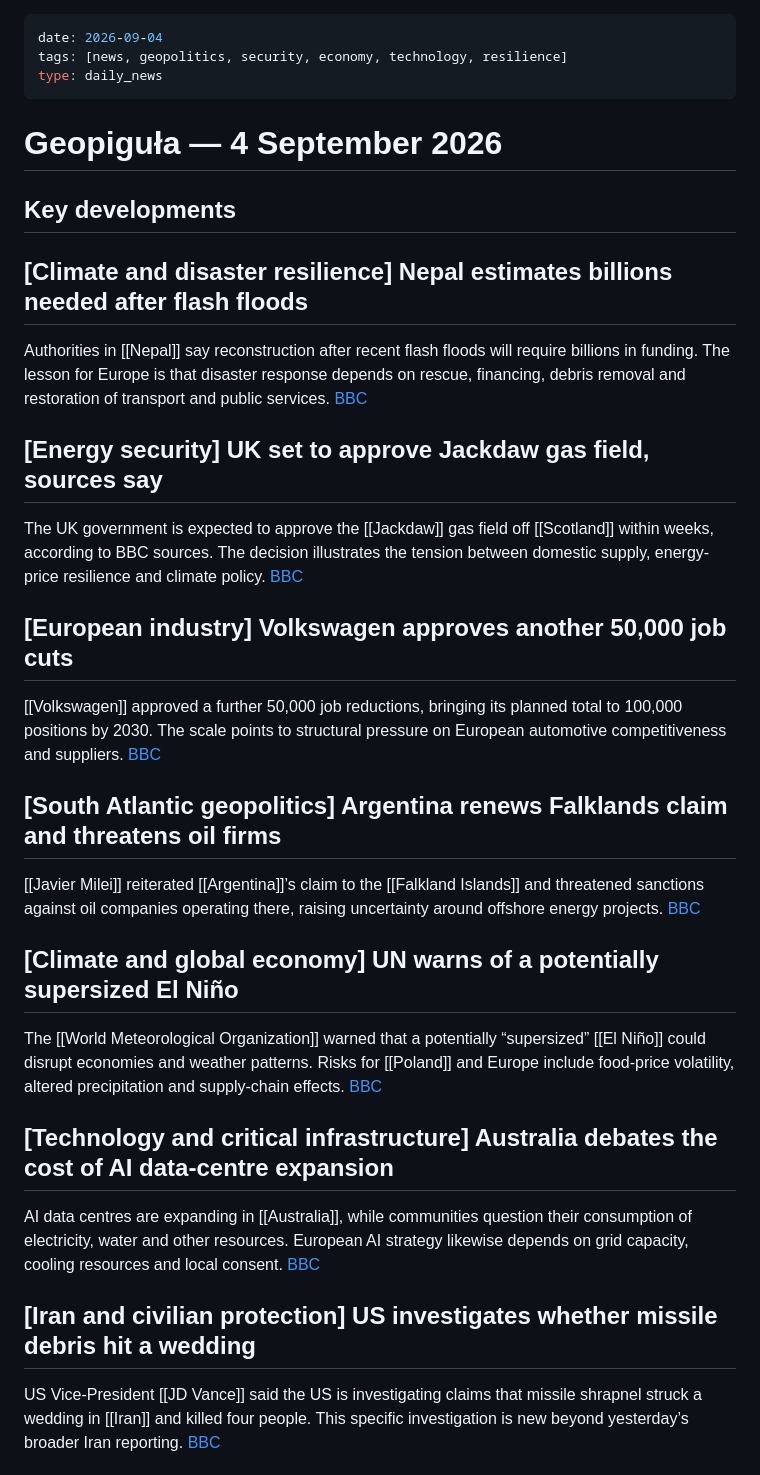
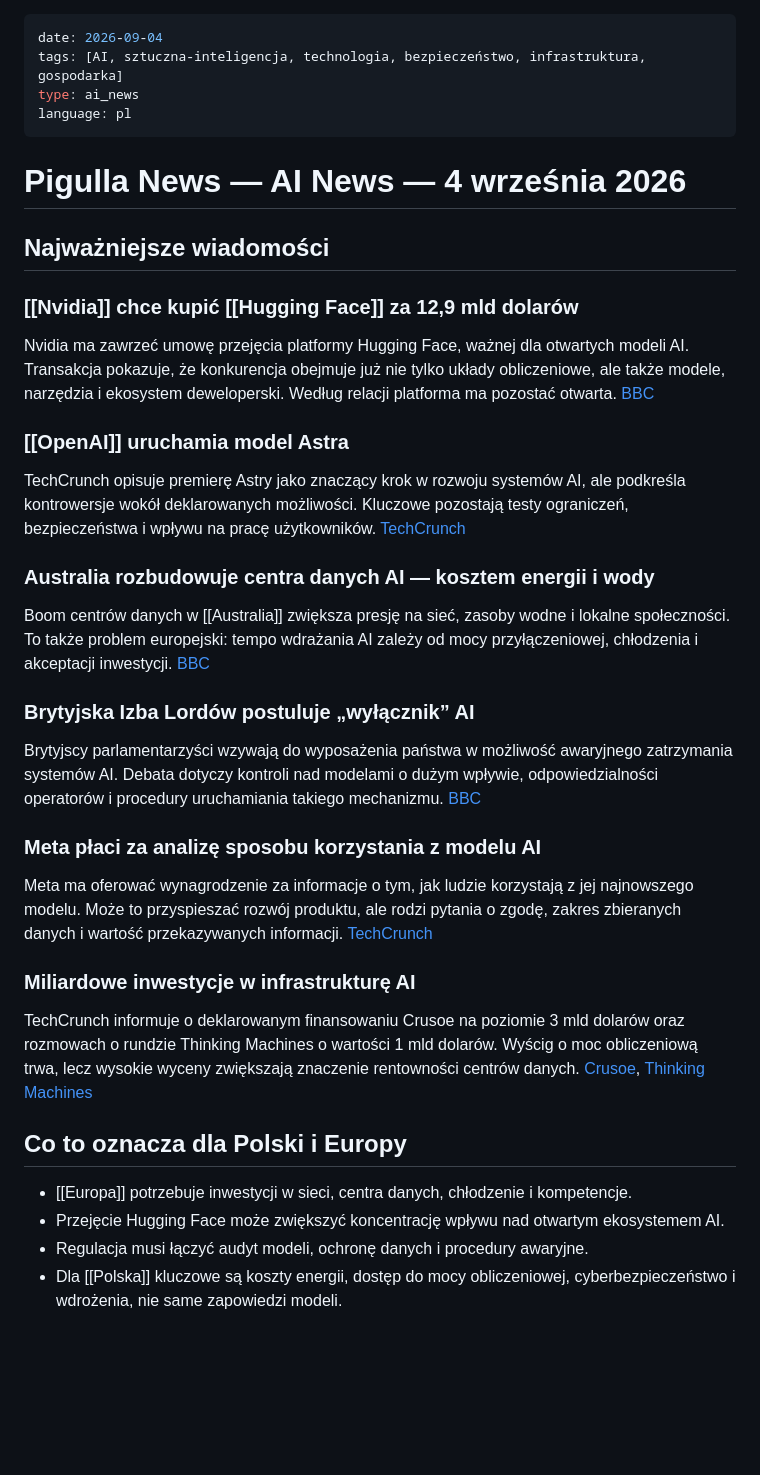
Before and after one commit to czariaiai-cell/my-news-feed, a Markdown page: brain/journal/2026-09-04.md, the part around one of its changes. GitHub-like rendering; blank space fills up the shorter version.

```diff
--- a/brain/journal/2026-09-04.md
+++ b/brain/journal/2026-09-04.md
@@ -1,31 +1,35 @@
 ---
 date: 2026-09-04
-tags: [news, geopolitics, security, economy, technology, resilience]
-type: daily_news
+tags: [AI, sztuczna-inteligencja, technologia, bezpieczeństwo, infrastruktura, gospodarka]
+type: ai_news
+language: pl
 ---
 
-# Geopiguła — 4 September 2026
+# Pigulla News — AI News — 4 września 2026
 
-## Key developments
+## Najważniejsze wiadomości
 
-## [Climate and disaster resilience] Nepal estimates billions needed after flash floods
-Authorities in [[Nepal]] say reconstruction after recent flash floods will require billions in funding. The lesson for Europe is that disaster response depends on rescue, financing, debris removal and restoration of transport and public services. [BBC](https://www.bbc.co.uk/news/videos/ce8x2401zdeo?at_medium=RSS&at_campaign=rss)
+### [[Nvidia]] chce kupić [[Hugging Face]] za 12,9 mld dolarów
+Nvidia ma zawrzeć umowę przejęcia platformy Hugging Face, ważnej dla otwartych modeli AI. Transakcja pokazuje, że konkurencja obejmuje już nie tylko układy obliczeniowe, ale także modele, narzędzia i ekosystem deweloperski. Według relacji platforma ma pozostać otwarta. [BBC](https://www.bbc.co.uk/news/articles/cr4vnr5g1k7o?at_medium=RSS&at_campaign=rss)
 
-## [Energy security] UK set to approve Jackdaw gas field, sources say
-The UK government is expected to approve the [[Jackdaw]] gas field off [[Scotland]] within weeks, according to BBC sources. The decision illustrates the tension between domestic supply, energy-price resilience and climate policy. [BBC](https://www.bbc.co.uk/news/articles/cj9xe09jz4eo?at_medium=RSS&at_campaign=rss)
+### [[OpenAI]] uruchamia model Astra
+TechCrunch opisuje premierę Astry jako znaczący krok w rozwoju systemów AI, ale podkreśla kontrowersje wokół deklarowanych możliwości. Kluczowe pozostają testy ograniczeń, bezpieczeństwa i wpływu na pracę użytkowników. [TechCrunch](https://techcrunch.com/2026/09/03/openai-launches-astra-its-powerful-and-controversial-new-model/)
 
-## [European industry] Volkswagen approves another 50,000 job cuts
-[[Volkswagen]] approved a further 50,000 job reductions, bringing its planned total to 100,000 positions by 2030. The scale points to structural pressure on European automotive competitiveness and suppliers. [BBC](https://www.bbc.co.uk/news/articles/cx2z0kvy4n4o?at_medium=RSS&at_campaign=rss)
+### Australia rozbudowuje centra danych AI — kosztem energii i wody
+Boom centrów danych w [[Australia]] zwiększa presję na sieć, zasoby wodne i lokalne społeczności. To także problem europejski: tempo wdrażania AI zależy od mocy przyłączeniowej, chłodzenia i akceptacji inwestycji. [BBC](https://www.bbc.co.uk/news/articles/cgl3we7wdr3o?at_medium=RSS&at_campaign=rss)
 
-## [South Atlantic geopolitics] Argentina renews Falklands claim and threatens oil firms
-[[Javier Milei]] reiterated [[Argentina]]’s claim to the [[Falkland Islands]] and threatened sanctions against oil companies operating there, raising uncertainty around offshore energy projects. [BBC](https://www.bbc.co.uk/news/articles/clyk18g1l8ko?at_medium=RSS&at_campaign=rss)
+### Brytyjska Izba Lordów postuluje „wyłącznik” AI
+Brytyjscy parlamentarzyści wzywają do wyposażenia państwa w możliwość awaryjnego zatrzymania systemów AI. Debata dotyczy kontroli nad modelami o dużym wpływie, odpowiedzialności operatorów i procedury uruchamiania takiego mechanizmu. [BBC](https://www.bbc.co.uk/news/articles/cn9wv80j9w9o?at_medium=RSS&at_campaign=rss)
 
-## [Climate and global economy] UN warns of a potentially supersized El Niño
-The [[World Meteorological Organization]] warned that a potentially “supersized” [[El Niño]] could disrupt economies and weather patterns. Risks for [[Poland]] and Europe include food-price volatility, altered precipitation and supply-chain effects. [BBC](https://www.bbc.co.uk/news/articles/c17jqp0xzpzo?at_medium=RSS&at_campaign=rss)
+### Meta płaci za analizę sposobu korzystania z modelu AI
+Meta ma oferować wynagrodzenie za informacje o tym, jak ludzie korzystają z jej najnowszego modelu. Może to przyspieszać rozwój produktu, ale rodzi pytania o zgodę, zakres zbieranych danych i wartość przekazywanych informacji. [TechCrunch](https://techcrunch.com/2026/09/03/meta-is-paying-to-peek-at-how-you-use-their-latest-ai-model/)
 
-## [Technology and critical infrastructure] Australia debates the cost of AI data-centre expansion
-AI data centres are expanding in [[Australia]], while communities question their consumption of electricity, water and other resources. European AI strategy likewise depends on grid capacity, cooling resources and local consent. [BBC](https://www.bbc.co.uk/news/articles/cgl3we7wdr3o?at_medium=RSS&at_campaign=rss)
+### Miliardowe inwestycje w infrastrukturę AI
+TechCrunch informuje o deklarowanym finansowaniu Crusoe na poziomie 3 mld dolarów oraz rozmowach o rundzie Thinking Machines o wartości 1 mld dolarów. Wyścig o moc obliczeniową trwa, lecz wysokie wyceny zwiększają znaczenie rentowności centrów danych. [Crusoe](https://techcrunch.com/2026/09/03/crusoe-reportedly-raises-3b-at-a-30b-valuation/), [Thinking Machines](https://techcrunch.com/2026/09/03/accel-reportedly-in-talks-to-lead-1b-round-for-thinking-machines-at-40b-valuation/)
 
-## [Iran and civilian protection] US investigates whether missile debris hit a wedding
-US Vice-President [[JD Vance]] said the US is investigating claims that missile shrapnel struck a wedding in [[Iran]] and killed four people. This specific investigation is new beyond yesterday’s broader Iran reporting. [BBC](https://www.bbc.co.uk/news/articles/cy4zvk3z2k1o?at_medium=RSS&at_campaign=rss)
+## Co to oznacza dla Polski i Europy
+- [[Europa]] potrzebuje inwestycji w sieci, centra danych, chłodzenie i kompetencje.
+- Przejęcie Hugging Face może zwiększyć koncentrację wpływu nad otwartym ekosystemem AI.
+- Regulacja musi łączyć audyt modeli, ochronę danych i procedury awaryjne.
+- Dla [[Polska]] kluczowe są koszty energii, dostęp do mocy obliczeniowej, cyberbezpieczeństwo i wdrożenia, nie same zapowiedzi modeli.
 
```
Also changed, not shown: other parts of brain/journal/2026-09-04.md (+5 -16 lines).
